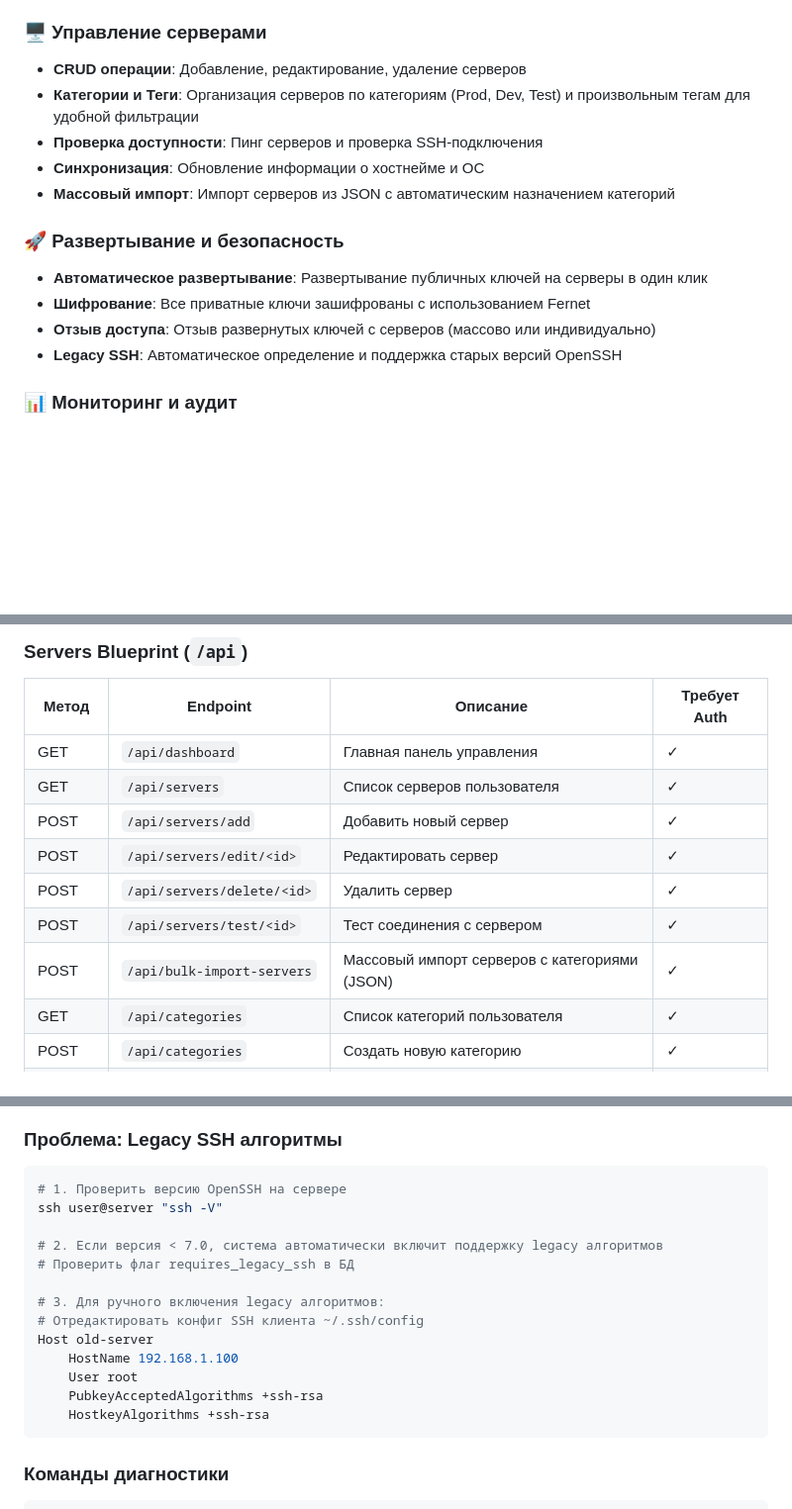
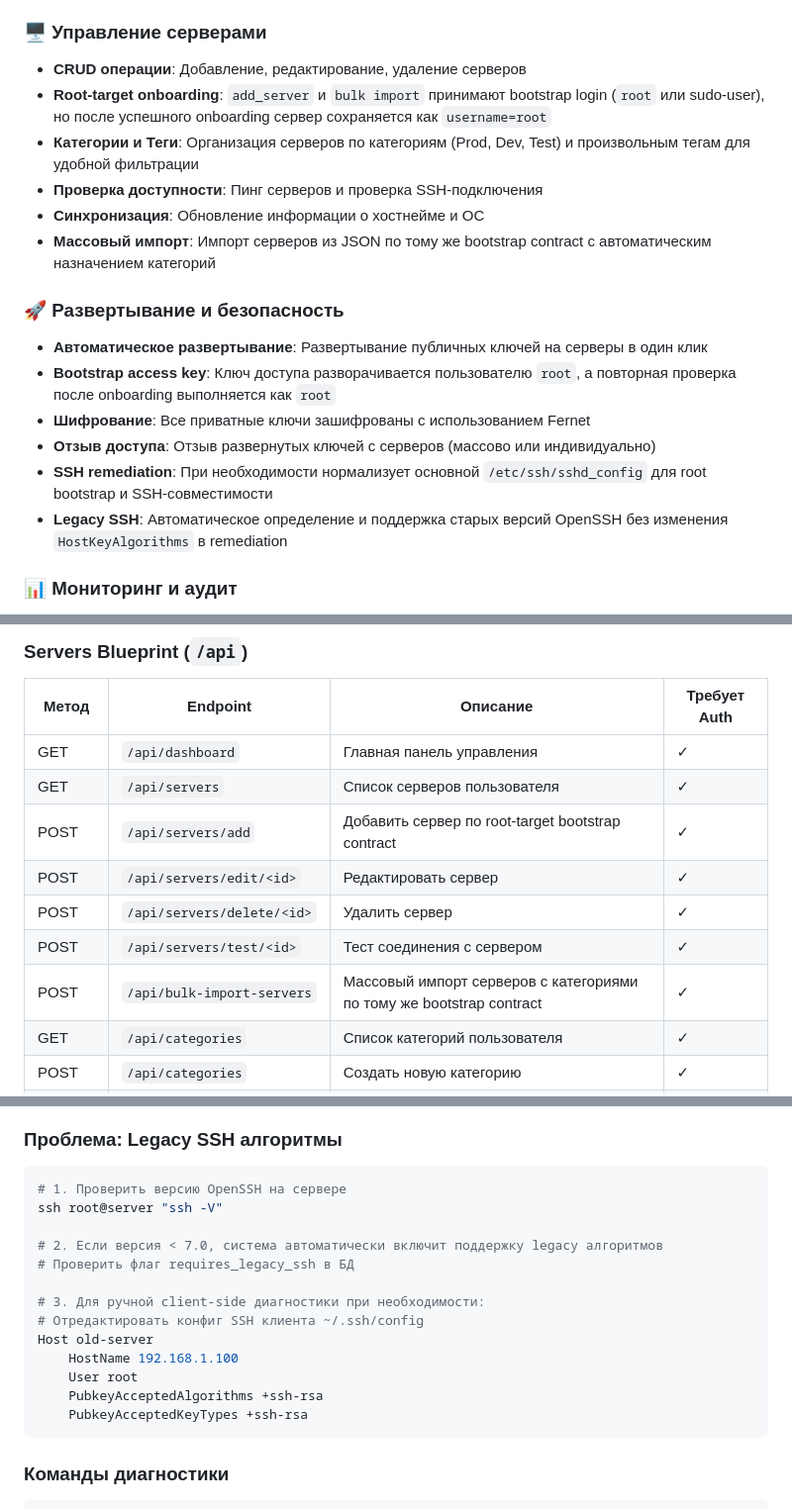
Before and after one commit to aleksandrgrn/vps-access-manager, a Markdown page: README.md, 3 parts joined by grey strips. Shown at 99% size. Drawn GitHub-style; blank space fills up the shorter version.

````diff
--- a/README.md
+++ b/README.md
@@ -20,16 +20,19 @@
 
 ### 🖥️ Управление серверами
 - **CRUD операции**: Добавление, редактирование, удаление серверов
+- **Root-target onboarding**: `add_server` и `bulk import` принимают bootstrap login (`root` или sudo-user), но после успешного onboarding сервер сохраняется как `username=root`
 - **Категории и Теги**: Организация серверов по категориям (Prod, Dev, Test) и произвольным тегам для удобной фильтрации
 - **Проверка доступности**: Пинг серверов и проверка SSH-подключения
 - **Синхронизация**: Обновление информации о хостнейме и ОС
-- **Массовый импорт**: Импорт серверов из JSON с автоматическим назначением категорий
+- **Массовый импорт**: Импорт серверов из JSON по тому же bootstrap contract с автоматическим назначением категорий
 
 ### 🚀 Развертывание и безопасность
 - **Автоматическое развертывание**: Развертывание публичных ключей на серверы в один клик
+- **Bootstrap access key**: Ключ доступа разворачивается пользователю `root`, а повторная проверка после onboarding выполняется как `root`
 - **Шифрование**: Все приватные ключи зашифрованы с использованием Fernet
 - **Отзыв доступа**: Отзыв развернутых ключей с серверов (массово или индивидуально)
-- **Legacy SSH**: Автоматическое определение и поддержка старых версий OpenSSH
+- **SSH remediation**: При необходимости нормализует основной `/etc/ssh/sshd_config` для root bootstrap и SSH-совместимости
+- **Legacy SSH**: Автоматическое определение и поддержка старых версий OpenSSH без изменения `HostKeyAlgorithms` в remediation
 
 ### 📊 Мониторинг и аудит
 - **Отслеживание развертываний**: Просмотр статуса развернутых ключей на каждом сервере
@@ -440,11 +453,11 @@ python seed_db.py
 |-------|----------|---------|--------------|
 | GET | `/api/dashboard` | Главная панель управления | ✓ |
 | GET | `/api/servers` | Список серверов пользователя | ✓ |
-| POST | `/api/servers/add` | Добавить новый сервер | ✓ |
+| POST | `/api/servers/add` | Добавить сервер по root-target bootstrap contract | ✓ |
 | POST | `/api/servers/edit/<id>` | Редактировать сервер | ✓ |
 | POST | `/api/servers/delete/<id>` | Удалить сервер | ✓ |
 | POST | `/api/servers/test/<id>` | Тест соединения с сервером | ✓ |
-| POST | `/api/bulk-import-servers` | Массовый импорт серверов с категориями (JSON) | ✓ |
+| POST | `/api/bulk-import-servers` | Массовый импорт серверов с категориями по тому же bootstrap contract | ✓ |
 | GET | `/api/categories` | Список категорий пользователя | ✓ |
 | POST | `/api/categories` | Создать новую категорию | ✓ |
 | DELETE | `/api/categories/<id>` | Удалить категорию | ✓ |
@@ -631,18 +658,18 @@ flask db history
 
 ```bash
 # 1. Проверить версию OpenSSH на сервере
-ssh user@server "ssh -V"
+ssh root@server "ssh -V"
 
 # 2. Если версия < 7.0, система автоматически включит поддержку legacy алгоритмов
 # Проверить флаг requires_legacy_ssh в БД
 
-# 3. Для ручного включения legacy алгоритмов:
+# 3. Для ручной client-side диагностики при необходимости:
 # Отредактировать конфиг SSH клиента ~/.ssh/config
 Host old-server
     HostName 192.168.1.100
     User root
     PubkeyAcceptedAlgorithms +ssh-rsa
-    HostkeyAlgorithms +ssh-rsa
+    PubkeyAcceptedKeyTypes +ssh-rsa
 ```
 
 ### Команды диагностики
````
Also changed, not shown: other parts of README.md (+38 -12 lines).
